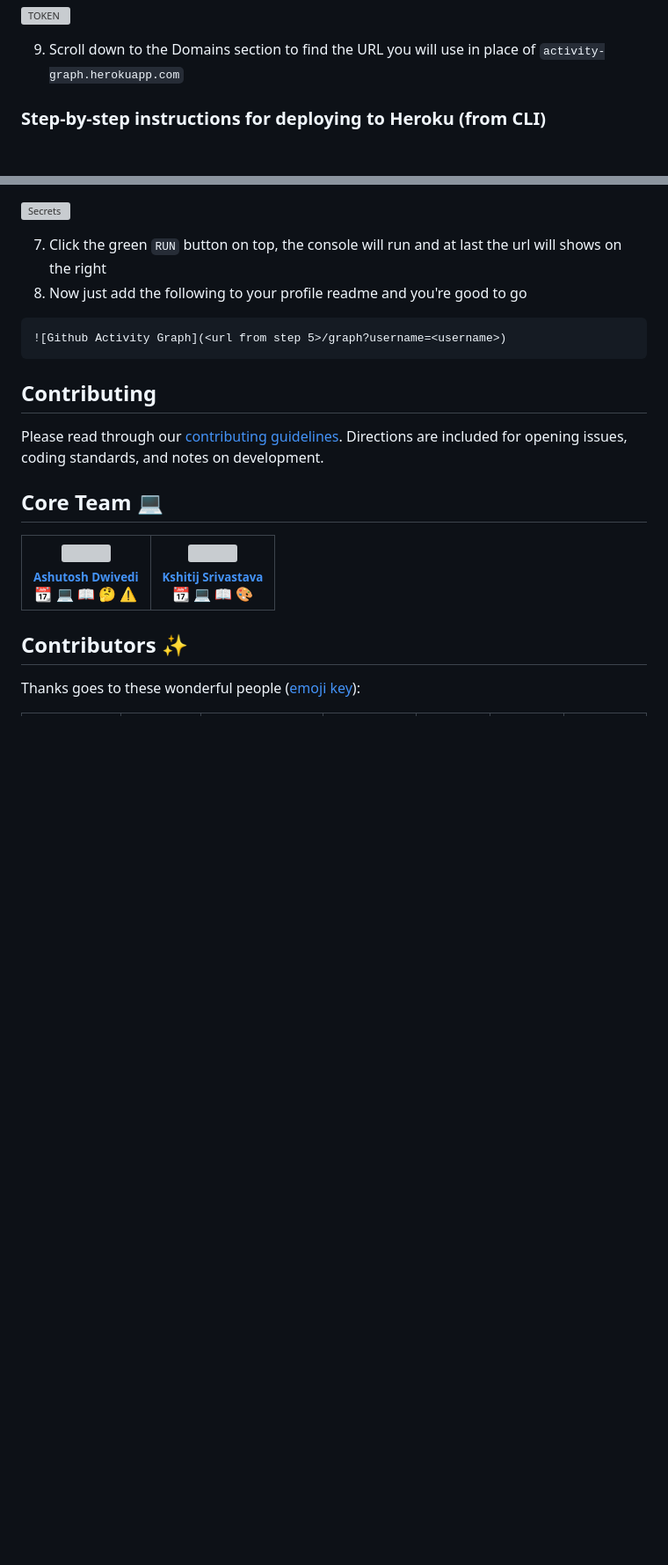
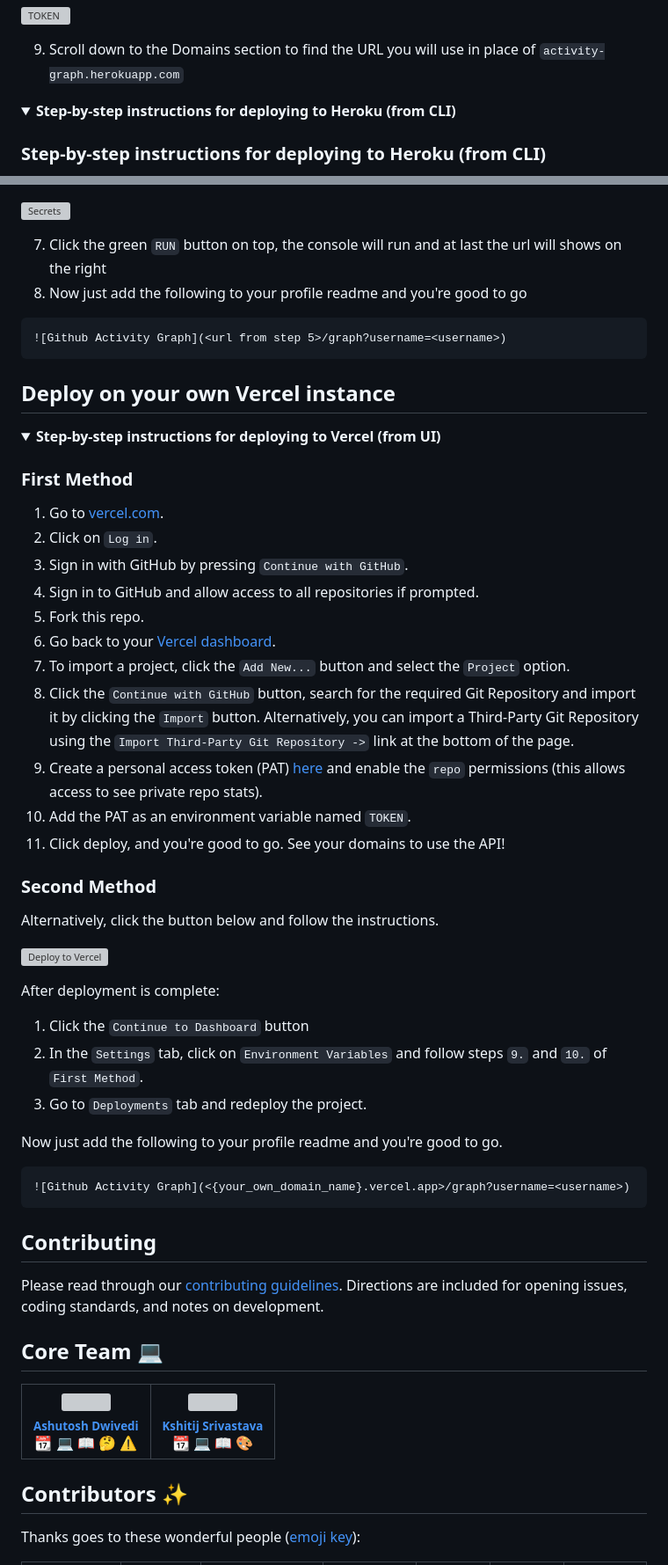
Before and after one commit to Ashutosh00710/github-readme-activity-graph, a Markdown page: README.md, 2 parts joined by grey strips. Shown: that part at 88% size. Rendered like a GitHub page; folded sections open; blank space fills up the shorter version; grey boxes are pictures that could not be loaded.

Commit message:
deployment instructions in vercel

````diff
--- a/README.md
+++ b/README.md
@@ -148,6 +151,11 @@ However, if there are a large number of requests or if the heroku account being
 
 9. Scroll down to the Domains section to find the URL you will use in place of `activity-graph.herokuapp.com`
 
+</details>
+
+<details>
+ <summary><b>Step-by-step instructions for deploying to Heroku (from CLI)</b></summary>
+
 ### Step-by-step instructions for deploying to Heroku (from CLI)
 
 1. Make a [Heroku](https://signup.heroku.com/) account.
@@ -198,6 +209,47 @@ Now just add the following to your profile readme and you're good to go.
 ```
 ![Github Activity Graph](<url from step 5>/graph?username=<username>)
 ```
+
+</details>
+
+## Deploy on your own Vercel instance
+
+<details>
+ <summary><b>Step-by-step instructions for deploying to Vercel (from UI)</b></summary>
+
+ ### First Method
+
+1.  Go to [vercel.com](https://vercel.com/).
+2.  Click on `Log in`.
+3.  Sign in with GitHub by pressing `Continue with GitHub`.
+4.  Sign in to GitHub and allow access to all repositories if prompted.
+5.  Fork this repo.
+6.  Go back to your [Vercel dashboard](https://vercel.com/dashboard).
+7.  To import a project, click the `Add New...` button and select the `Project` option.
+8.  Click the `Continue with GitHub` button, search for the required Git Repository and import it by clicking the `Import` button. Alternatively, you can import a Third-Party Git Repository using the `Import Third-Party Git Repository ->` link at the bottom of the page.
+9. Create a personal access token (PAT) [here](https://github.com/settings/tokens/new) and enable the `repo` permissions (this allows access to see private repo stats).
+10. Add the PAT as an environment variable named `TOKEN`.
+11. Click deploy, and you're good to go. See your domains to use the API!
+
+### Second Method
+
+Alternatively, click the button below and follow the instructions.
+
+[![Deploy to Vercel](https://vercel.com/button)](https://vercel.com/import/project?template=https://github.com/Ashutosh00710/github-readme-activity-graph)
+
+After deployment is complete:
+
+1. Click the `Continue to Dashboard` button
+2. In the `Settings` tab, click on `Environment Variables` and follow steps `9.` and `10.` of `First Method`.
+3. Go to `Deployments` tab and redeploy the project.
+
+Now just add the following to your profile readme and you're good to go.
+
+```md
+![Github Activity Graph](<{your_own_domain_name}.vercel.app>/graph?username=<username>)
+```
+
+</details>
 
 ## Contributing
 
````
Also changed, not shown: other parts of README.md (+7 -1 lines).
